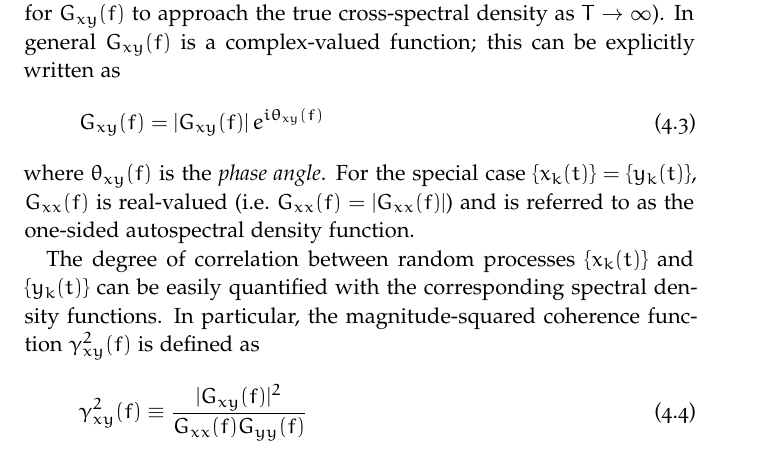
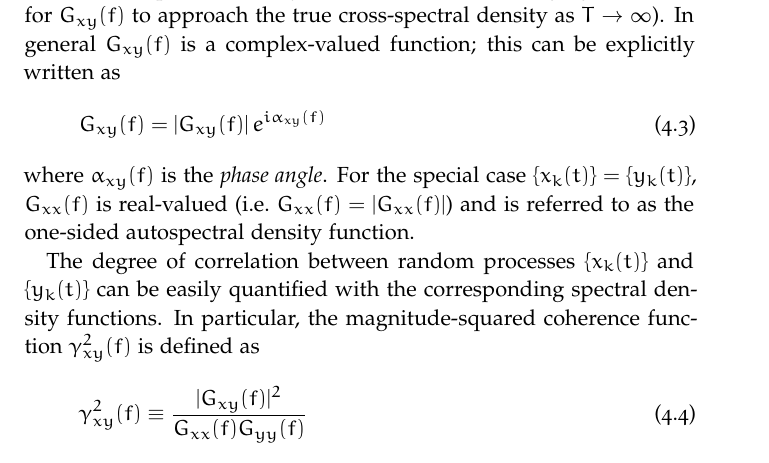
Before and after one commit to emd/thesis, a LaTeX thesis (thesis.tex, which reads Chapters/ToroidalCorrelation/ToroidalCorrelation.tex): part of page 23 of 47, cut so that both start at the same text. Compiled offline with pdfLaTeX; a missing font is replaced by an installed copy or a similar font.

Commit message:
Using convention that `alpha` signifies phase angle

```diff
--- a/Chapters/ToroidalCorrelation/ToroidalCorrelation.tex
+++ b/Chapters/ToroidalCorrelation/ToroidalCorrelation.tex
@@ -116,10 +116,10 @@ to approach the true cross-spectral density as $T \rightarrow \infty$).
 In general $G_{xy}(f)$ is a complex-valued function;
 this can be explicitly written as
 \begin{equation}
-  G_{xy}(f) = \left| G_{xy}(f) \right| e^{i \theta_{xy}(f)}
+  G_{xy}(f) = \left| G_{xy}(f) \right| e^{i \alpha_{xy}(f)}
   \label{eq:ToroidalCorrelation:cross_spectral_density_explicit_complex}
 \end{equation}
-where $\theta_{xy}(f)$ is the \emph{phase angle}.
+where $\alpha_{xy}(f)$ is the \emph{phase angle}.
 For the special case $\{x_k(t)\} = \{y_k(t)\}$,
 $G_{xx}(f)$ is real-valued (i.e.\ $G_{xx}(f) = |G_{xx}(f)|$) and
 is referred to as the one-sided autospectral density function.
```
